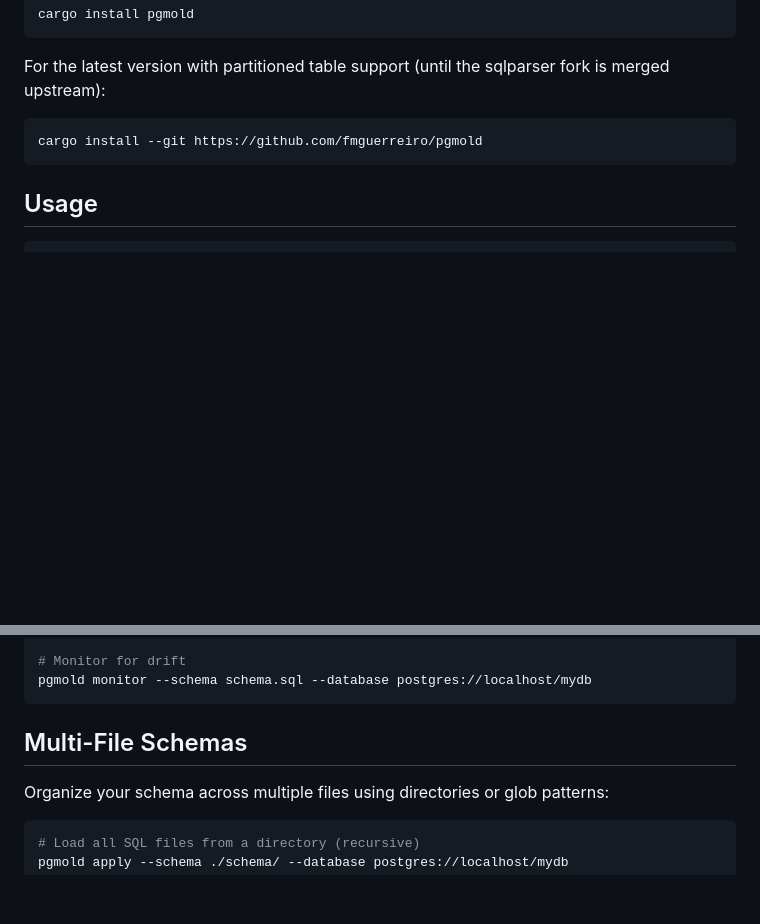
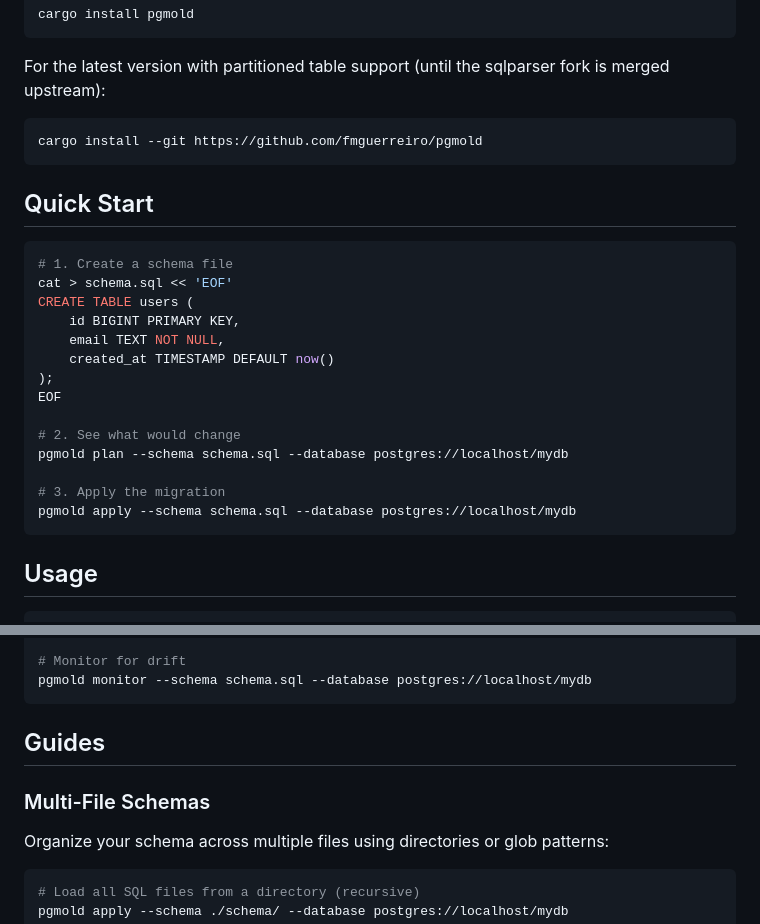
Before and after one commit to fmguerreiro/pgmold, a Markdown page: README.md, 2 parts joined by grey strips. Rendered like a GitHub page; blank space fills up the shorter version.

````diff
--- a/README.md
+++ b/README.md
@@ -75,6 +75,25 @@ For the latest version with partitioned table support (until the sqlparser fork
 cargo install --git https://github.com/fmguerreiro/pgmold
 ```
 
+## Quick Start
+
+```bash
+# 1. Create a schema file
+cat > schema.sql << 'EOF'
+CREATE TABLE users (
+    id BIGINT PRIMARY KEY,
+    email TEXT NOT NULL,
+    created_at TIMESTAMP DEFAULT now()
+);
+EOF
+
+# 2. See what would change
+pgmold plan --schema schema.sql --database postgres://localhost/mydb
+
+# 3. Apply the migration
+pgmold apply --schema schema.sql --database postgres://localhost/mydb
+```
+
 ## Usage
 
 ```bash
@@ -100,7 +119,9 @@ pgmold lint --schema schema.sql
 pgmold monitor --schema schema.sql --database postgres://localhost/mydb
 ```
 
-## Multi-File Schemas
+## Guides
+
+### Multi-File Schemas
 
 Organize your schema across multiple files using directories or glob patterns:
 
````
Also changed, not shown: other parts of README.md (+3 -46 lines).
